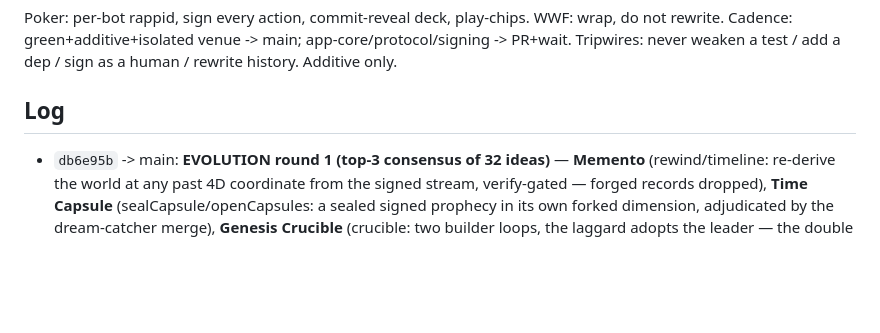
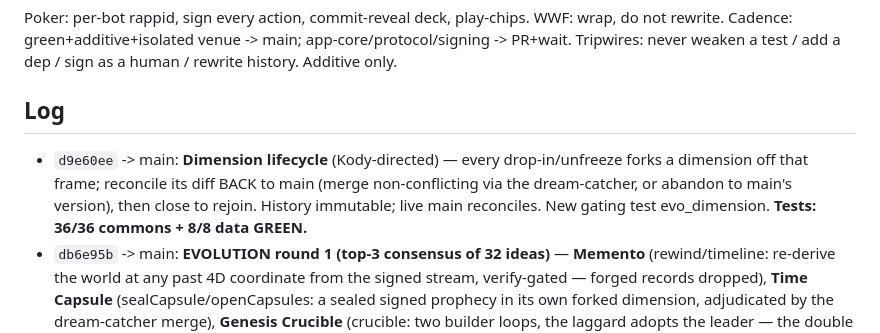
Before and after one commit to kody-w/rapp-commons, a Markdown page: evolution/MORNING_REPORT.md, the part around the change. Rendered like a GitHub page; blank space fills up the shorter version.

Commit message:
docs: morning report — dimension lifecycle (36/36 green)

```diff
--- a/evolution/MORNING_REPORT.md
+++ b/evolution/MORNING_REPORT.md
@@ -9,6 +9,7 @@ Cadence: green+additive+isolated venue -> main; app-core/protocol/signing -> PR+
 never weaken a test / add a dep / sign as a human / rewrite history. Additive only.
 
 ## Log
+- `d9e60ee` -> main: **Dimension lifecycle** (Kody-directed) — every drop-in/unfreeze forks a dimension off that frame; reconcile its diff BACK to main (merge non-conflicting via the dream-catcher, or abandon to main's version), then close to rejoin. History immutable; live main reconciles. New gating test evo_dimension. **Tests: 36/36 commons + 8/8 data GREEN.**
 - `db6e95b` -> main: **EVOLUTION round 1 (top-3 consensus of 32 ideas)** — **Memento** (rewind/timeline: re-derive the world at any past 4D coordinate from the signed stream, verify-gated — forged records dropped), **Time Capsule** (sealCapsule/openCapsules: a sealed signed prophecy in its own forked dimension, adjudicated by the dream-catcher merge), **Genesis Crucible** (crucible: two builder loops, the laggard adopts the leader — the double jump on real signed voxels). +4 gating tests. **Tests: 35/35 commons + 8/8 data GREEN.**
 - `083daf1` -> main: **MATRIX on the commons** — commonsAgent now exposes the universe: coordinate() (4D: 3D·frame·UTC), freeze()/resume()/fork() (the frame mechanism + dimension fork), merge() (the dream-catcher: additive, rejects contradictions = glitches), doubleJump() (two loops compete, the trailing adopts the leader, ratchets up). 4 new gating tests. **Tests: 31/31 commons + 8/8 data GREEN.** The commons IS the living hologram organism.
 - `749d4f4` -> main: **FRACTAL frames** — an in-world screen houses ANOTHER commons (a world WITHIN the world, not a link-out): reuses the existing surface iframe and injects THIS client's OWN bytecode via srcdoc, seeded with the frozen frame's signed log injected directly into the nested player. Self-similar, depth-capped (2), nested runs light + depth-namespaced stream. commonsAgent.fractal(). New gating test fractal_frames. **27/27 green; zero new iframes/window.open.**
```
